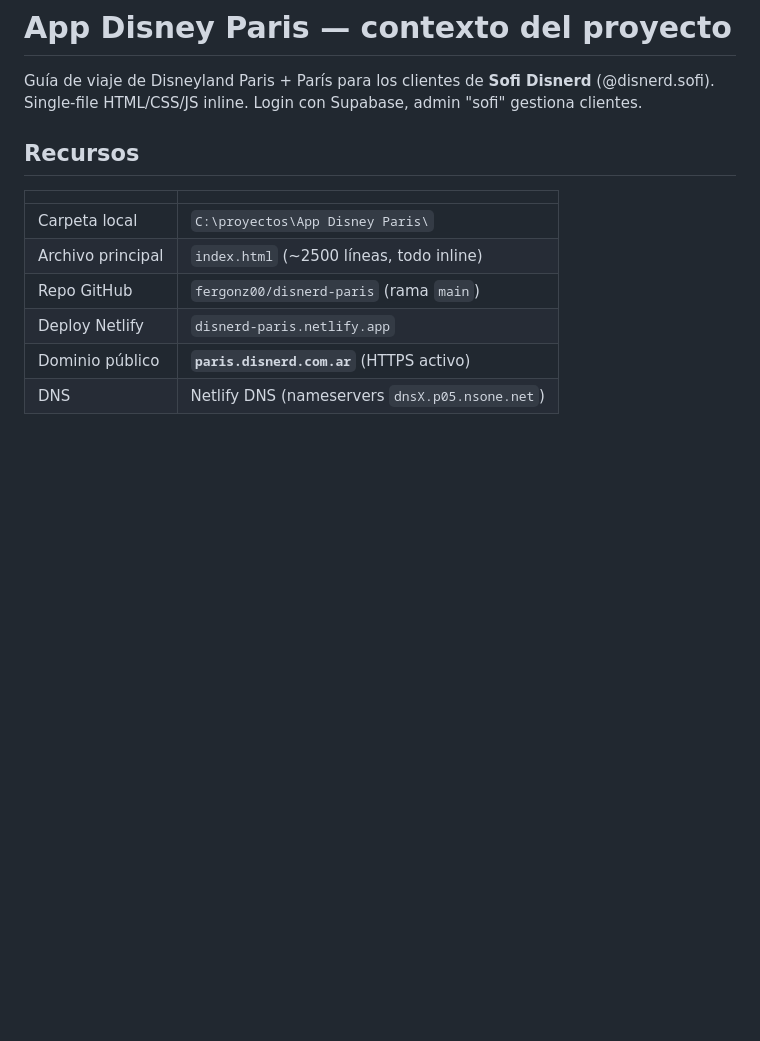
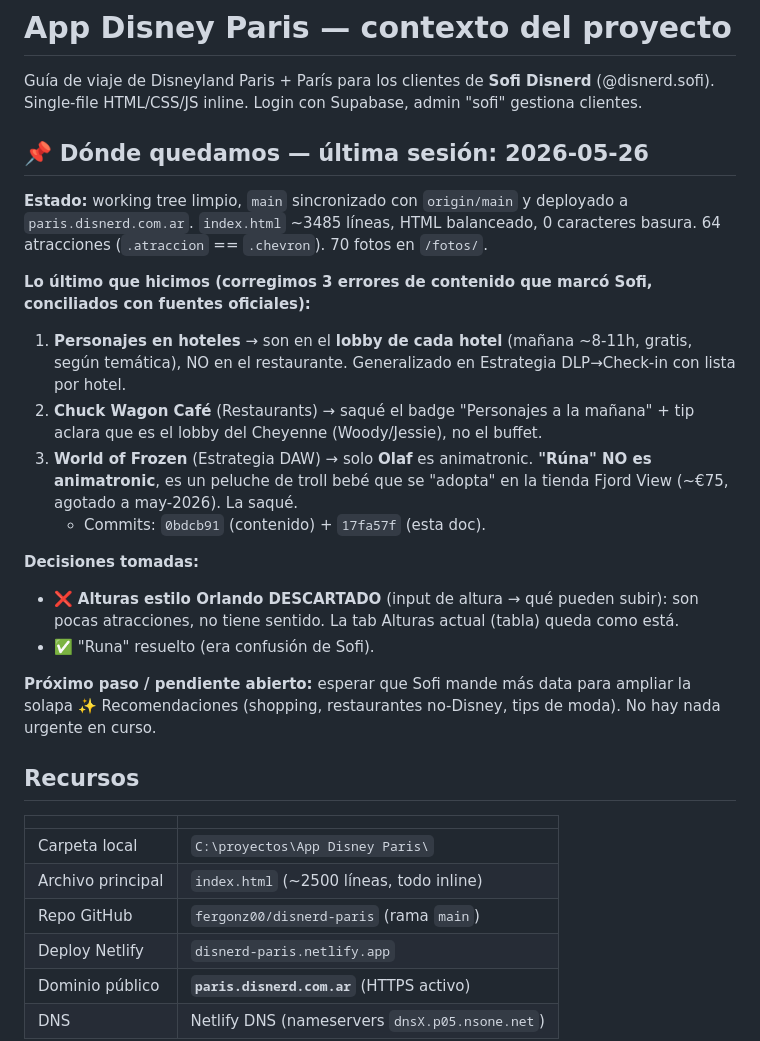
Before and after one commit to fergonz00/disnerd-paris, a Markdown page: CLAUDE.md, the part around the change. Rendered like a GitHub page; blank space fills up the shorter version.

Commit message:
docs: bloque 'Donde quedamos' con estado al 26-may
Co-Authored-By: Claude Opus 4.7 (1M context) <noreply@anthropic.com>

```diff
--- a/CLAUDE.md
+++ b/CLAUDE.md
@@ -2,6 +2,22 @@
 
 Guía de viaje de Disneyland Paris + París para los clientes de **Sofi Disnerd** (@disnerd.sofi).
 Single-file HTML/CSS/JS inline. Login con Supabase, admin "sofi" gestiona clientes.
+
+## 📌 Dónde quedamos — última sesión: 2026-05-26
+
+**Estado:** working tree limpio, `main` sincronizado con `origin/main` y deployado a `paris.disnerd.com.ar`. `index.html` ~3485 líneas, HTML balanceado, 0 caracteres basura. 64 atracciones (`.atraccion` == `.chevron`). 70 fotos en `/fotos/`.
+
+**Lo último que hicimos (corregimos 3 errores de contenido que marcó Sofi, conciliados con fuentes oficiales):**
+1. **Personajes en hoteles** → son en el **lobby de cada hotel** (mañana ~8-11h, gratis, según temática), NO en el restaurante. Generalizado en Estrategia DLP→Check-in con lista por hotel.
+2. **Chuck Wagon Café** (Restaurants) → saqué el badge "Personajes a la mañana" + tip aclara que es el lobby del Cheyenne (Woody/Jessie), no el buffet.
+3. **World of Frozen** (Estrategia DAW) → solo **Olaf** es animatronic. **"Rúna" NO es animatronic**, es un peluche de troll bebé que se "adopta" en la tienda Fjord View (~€75, agotado a may-2026). La saqué.
+   - Commits: `0bdcb91` (contenido) + `17fa57f` (esta doc).
+
+**Decisiones tomadas:**
+- ❌ **Alturas estilo Orlando DESCARTADO** (input de altura → qué pueden subir): son pocas atracciones, no tiene sentido. La tab Alturas actual (tabla) queda como está.
+- ✅ "Runa" resuelto (era confusión de Sofi).
+
+**Próximo paso / pendiente abierto:** esperar que Sofi mande más data para ampliar la solapa ✨ Recomendaciones (shopping, restaurantes no-Disney, tips de moda). No hay nada urgente en curso.
 
 ## Recursos
 
```
